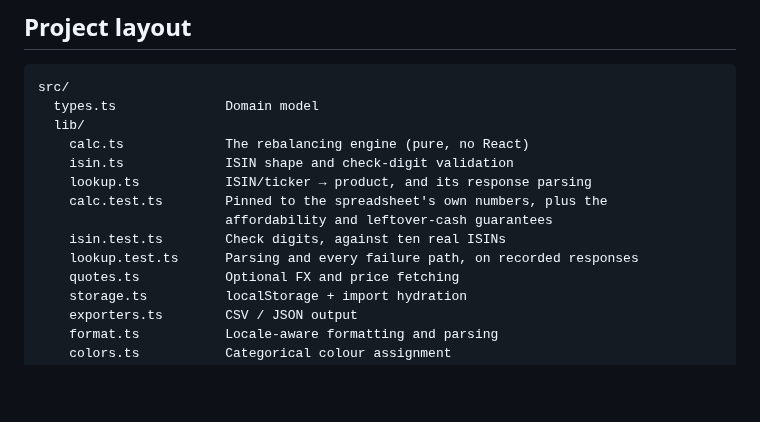
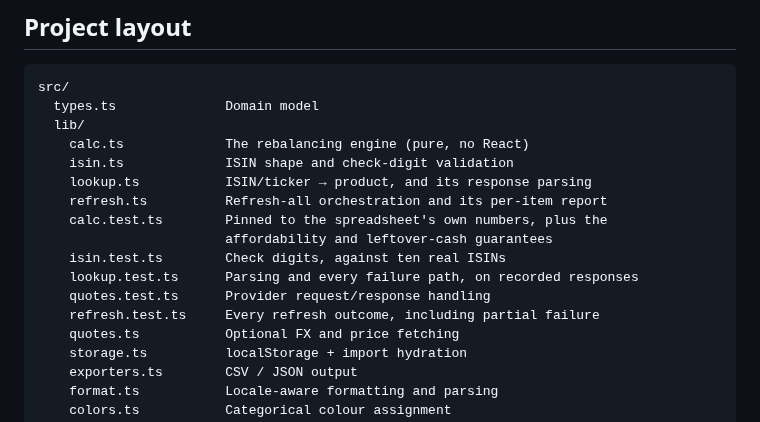
Before and after one commit to bollazzil-ui/Investing, a Markdown page: README.md, the part around one of its changes. GitHub-like rendering; blank space fills up the shorter version.

```diff
--- a/README.md
+++ b/README.md
@@ -284,10 +313,13 @@ src/
     calc.ts             The rebalancing engine (pure, no React)
     isin.ts             ISIN shape and check-digit validation
     lookup.ts           ISIN/ticker → product, and its response parsing
+    refresh.ts          Refresh-all orchestration and its per-item report
     calc.test.ts        Pinned to the spreadsheet's own numbers, plus the
                         affordability and leftover-cash guarantees
     isin.test.ts        Check digits, against ten real ISINs
     lookup.test.ts      Parsing and every failure path, on recorded responses
+    quotes.test.ts      Provider request/response handling
+    refresh.test.ts     Every refresh outcome, including partial failure
     quotes.ts           Optional FX and price fetching
     storage.ts          localStorage + import hydration
     exporters.ts        CSV / JSON output
```
Also changed, not shown: other parts of README.md (+29 -0 lines), docs/screenshot-refresh.png (added), 6 other files.
